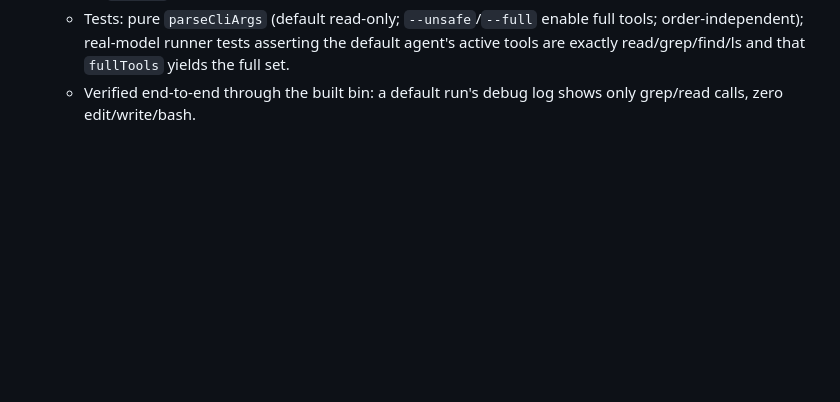
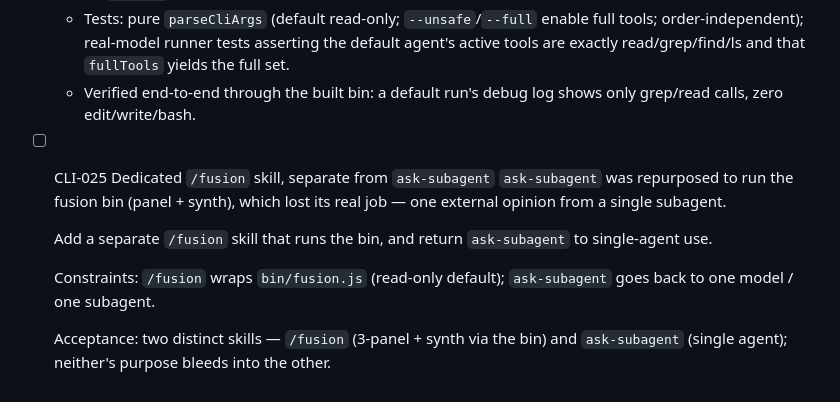
Before and after one commit to syabro/rejudge, a Markdown page: docs/specs/cli.md, the part around the change. Rendered like a GitHub page; blank space fills up the shorter version.

Commit message:
DOCS: add CLI-025 — dedicated /fusion skill, separate from ask-subagent
ask-subagent was repurposed to run the fusion bin (panel + synth), losing its
single-subagent purpose. Track splitting them: a /fusion skill that wraps the
bin, with ask-subagent returned to one-model/one-subagent use.

Co-Authored-By: Claude Opus 4.8 <noreply@anthropic.com>

```diff
--- a/docs/specs/cli.md
+++ b/docs/specs/cli.md
@@ -92,3 +92,16 @@ local use from within the repo tree — not a portable/published artifact.
   - CLI opt-in: `--unsafe` and its synonym `--full` set `fullTools` (src/cli-args.ts → src/cli.ts); the CLI prints an `unsafe:` warning when on. Default (no flag) is read-only.
   - Tests: pure `parseCliArgs` (default read-only; `--unsafe`/`--full` enable full tools; order-independent); real-model runner tests asserting the default agent's active tools are exactly read/grep/find/ls and that `fullTools` yields the full set.
   - Verified end-to-end through the built bin: a default run's debug log shows only grep/read calls, zero edit/write/bash.
+
+- [ ] CLI-025 Dedicated `/fusion` skill, separate from `ask-subagent`
+  `ask-subagent` was repurposed to run the fusion bin (panel + synth), which lost its real
+  job — one external opinion from a single subagent.
+
+  Add a separate `/fusion` skill that runs the bin, and return `ask-subagent` to
+  single-agent use.
+
+  Constraints: `/fusion` wraps `bin/fusion.js` (read-only default); `ask-subagent` goes back
+  to one model / one subagent.
+
+  Acceptance: two distinct skills — `/fusion` (3-panel + synth via the bin) and
+  `ask-subagent` (single agent); neither's purpose bleeds into the other.
```
